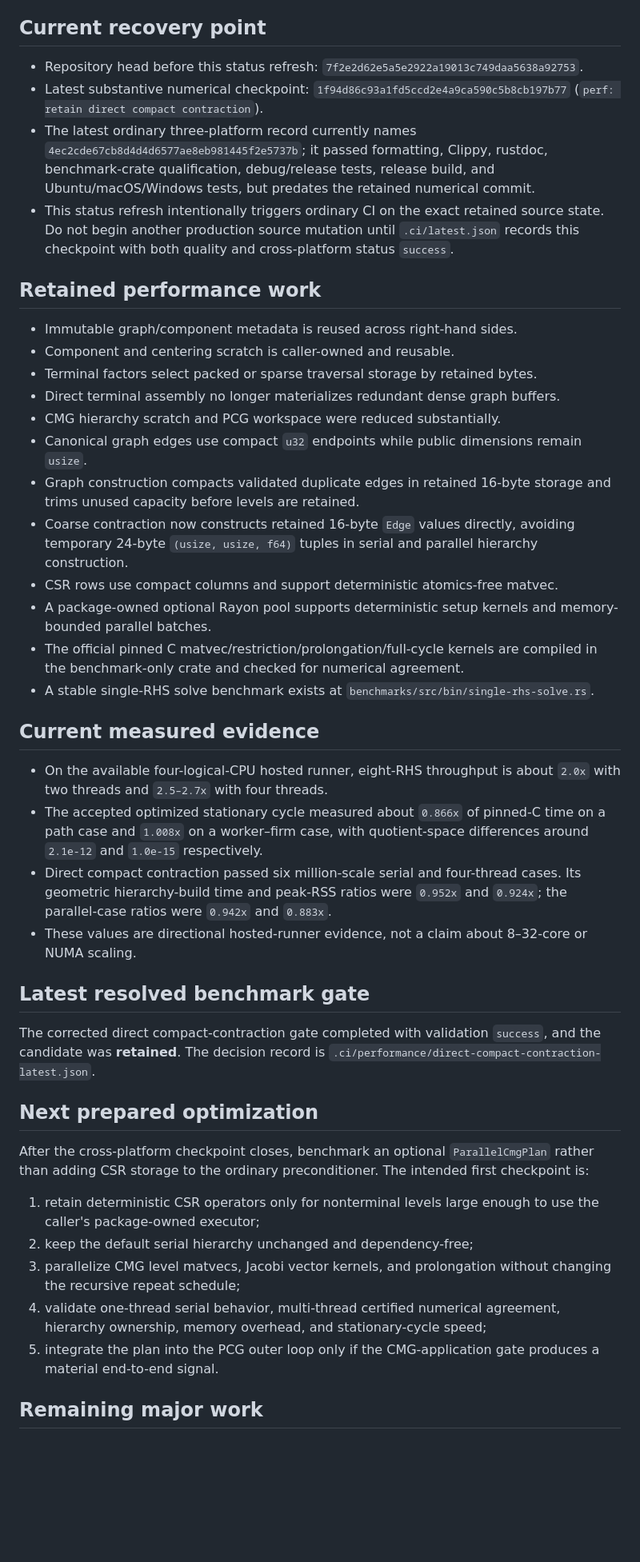
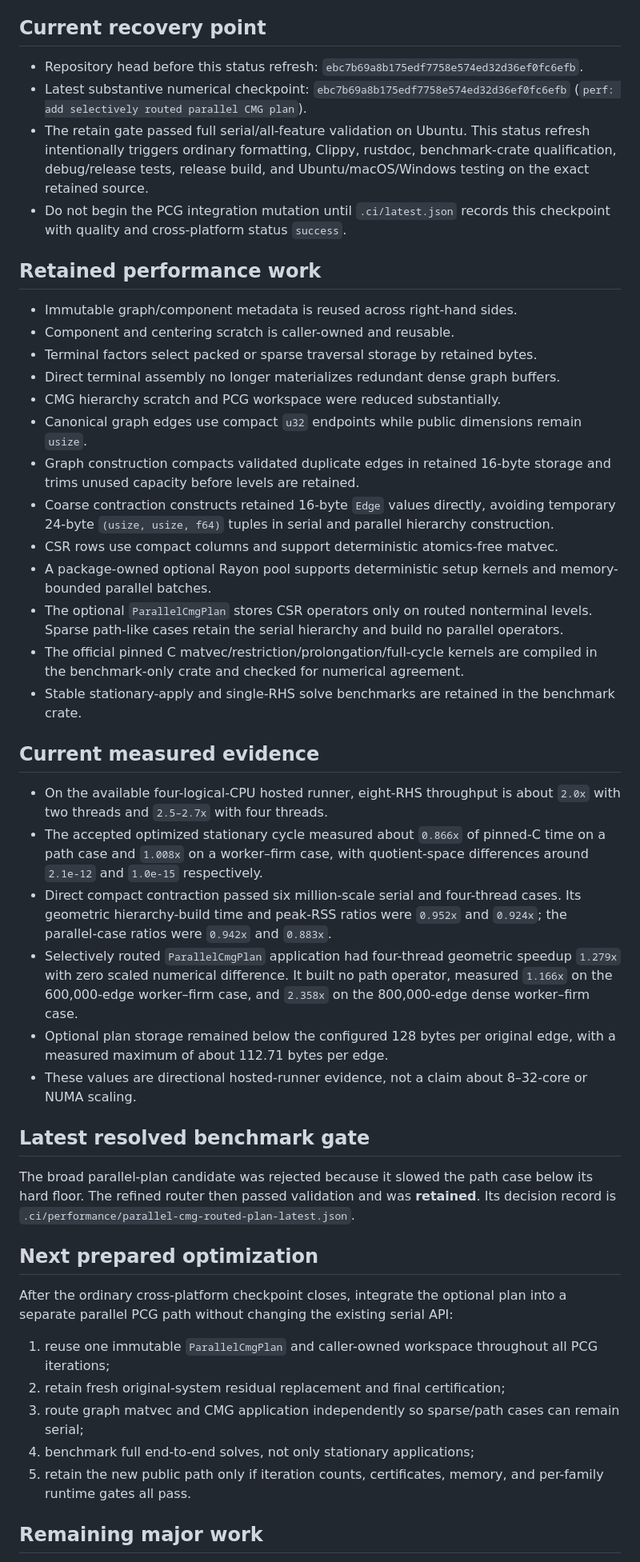
Before and after one commit to johannes-schmieder/CMG, a Markdown page: PERFORMANCE_STATUS.md, the part around one of its changes. Shown at 80% size. Drawn GitHub-style; blank space fills up the shorter version.

Commit message:
docs: checkpoint routed parallel plan for cross-platform CI

```diff
--- a/PERFORMANCE_STATUS.md
+++ b/PERFORMANCE_STATUS.md
@@ -6,17 +6,17 @@ together with `PERFORMANCE_PLAN.md` and the machine-readable records in
 
 ## Current recovery point
 
-- Repository head before this status refresh: `7f2e2d62e5a5e2922a19013c749daa5638a92753`.
-- Latest substantive numerical checkpoint: `1f94d86c93a1fd5ccd2e4a9ca590c5b8cb197b77`
-  (`perf: retain direct compact contraction`).
-- The latest ordinary three-platform record currently names
-  `4ec2cde67cb8d4d4d6577ae8eb981445f2e5737b`; it passed formatting, Clippy,
-  rustdoc, benchmark-crate qualification, debug/release tests, release build,
-  and Ubuntu/macOS/Windows tests, but predates the retained numerical commit.
-- This status refresh intentionally triggers ordinary CI on the exact retained
-  source state. Do not begin another production source mutation until
-  `.ci/latest.json` records this checkpoint with both quality and
-  cross-platform status `success`.
+- Repository head before this status refresh:
+  `ebc7b69a8b175edf7758e574ed32d36ef0fc6efb`.
+- Latest substantive numerical checkpoint:
+  `ebc7b69a8b175edf7758e574ed32d36ef0fc6efb`
+  (`perf: add selectively routed parallel CMG plan`).
+- The retain gate passed full serial/all-feature validation on Ubuntu. This
+  status refresh intentionally triggers ordinary formatting, Clippy, rustdoc,
+  benchmark-crate qualification, debug/release tests, release build, and
+  Ubuntu/macOS/Windows testing on the exact retained source.
+- Do not begin the PCG integration mutation until `.ci/latest.json` records
+  this checkpoint with quality and cross-platform status `success`.
 
 ## Retained performance work
 
@@ -29,16 +29,19 @@ together with `PERFORMANCE_PLAN.md` and the machine-readable records in
   remain `usize`.
 - Graph construction compacts validated duplicate edges in retained 16-byte
   storage and trims unused capacity before levels are retained.
-- Coarse contraction now constructs retained 16-byte `Edge` values directly,
+- Coarse contraction constructs retained 16-byte `Edge` values directly,
   avoiding temporary 24-byte `(usize, usize, f64)` tuples in serial and
   parallel hierarchy construction.
 - CSR rows use compact columns and support deterministic atomics-free matvec.
 - A package-owned optional Rayon pool supports deterministic setup kernels and
   memory-bounded parallel batches.
+- The optional `ParallelCmgPlan` stores CSR operators only on routed
+  nonterminal levels. Sparse path-like cases retain the serial hierarchy and
+  build no parallel operators.
 - The official pinned C matvec/restriction/prolongation/full-cycle kernels are
   compiled in the benchmark-only crate and checked for numerical agreement.
-- A stable single-RHS solve benchmark exists at
-  `benchmarks/src/bin/single-rhs-solve.rs`.
+- Stable stationary-apply and single-RHS solve benchmarks are retained in the
+  benchmark crate.
 
 ## Current measured evidence
 
@@ -50,30 +53,35 @@ together with `PERFORMANCE_PLAN.md` and the machine-readable records in
 - Direct compact contraction passed six million-scale serial and four-thread
   cases. Its geometric hierarchy-build time and peak-RSS ratios were
   `0.952x` and `0.924x`; the parallel-case ratios were `0.942x` and `0.883x`.
+- Selectively routed `ParallelCmgPlan` application had four-thread geometric
+  speedup `1.279x` with zero scaled numerical difference. It built no path
+  operator, measured `1.166x` on the 600,000-edge worker–firm case, and
+  `2.358x` on the 800,000-edge dense worker–firm case.
+- Optional plan storage remained below the configured 128 bytes per original
+  edge, with a measured maximum of about 112.71 bytes per edge.
 - These values are directional hosted-runner evidence, not a claim about
   8–32-core or NUMA scaling.
 
 ## Latest resolved benchmark gate
 
-The corrected direct compact-contraction gate completed with validation
-`success`, and the candidate was **retained**. The decision record is
-`.ci/performance/direct-compact-contraction-latest.json`.
+The broad parallel-plan candidate was rejected because it slowed the path case
+below its hard floor. The refined router then passed validation and was
+**retained**. Its decision record is
+`.ci/performance/parallel-cmg-routed-plan-latest.json`.
 
 ## Next prepared optimization
 
-After the cross-platform checkpoint closes, benchmark an optional
-`ParallelCmgPlan` rather than adding CSR storage to the ordinary preconditioner.
-The intended first checkpoint is:
+After the ordinary cross-platform checkpoint closes, integrate the optional
+plan into a separate parallel PCG path without changing the existing serial API:
 
-1. retain deterministic CSR operators only for nonterminal levels large enough
-   to use the caller's package-owned executor;
-2. keep the default serial hierarchy unchanged and dependency-free;
-3. parallelize CMG level matvecs, Jacobi vector kernels, and prolongation without
-   changing the recursive repeat schedule;
-4. validate one-thread serial behavior, multi-thread certified numerical
-   agreement, hierarchy ownership, memory overhead, and stationary-cycle speed;
-5. integrate the plan into the PCG outer loop only if the CMG-application gate
-   produces a material end-to-end signal.
+1. reuse one immutable `ParallelCmgPlan` and caller-owned workspace throughout
+   all PCG iterations;
+2. retain fresh original-system residual replacement and final certification;
+3. route graph matvec and CMG application independently so sparse/path cases
+   can remain serial;
+4. benchmark full end-to-end solves, not only stationary applications;
+5. retain the new public path only if iteration counts, certificates, memory,
+   and per-family runtime gates all pass.
 
 ## Remaining major work
 
```
Also changed, not shown: other parts of PERFORMANCE_STATUS.md (+5 -6 lines).
